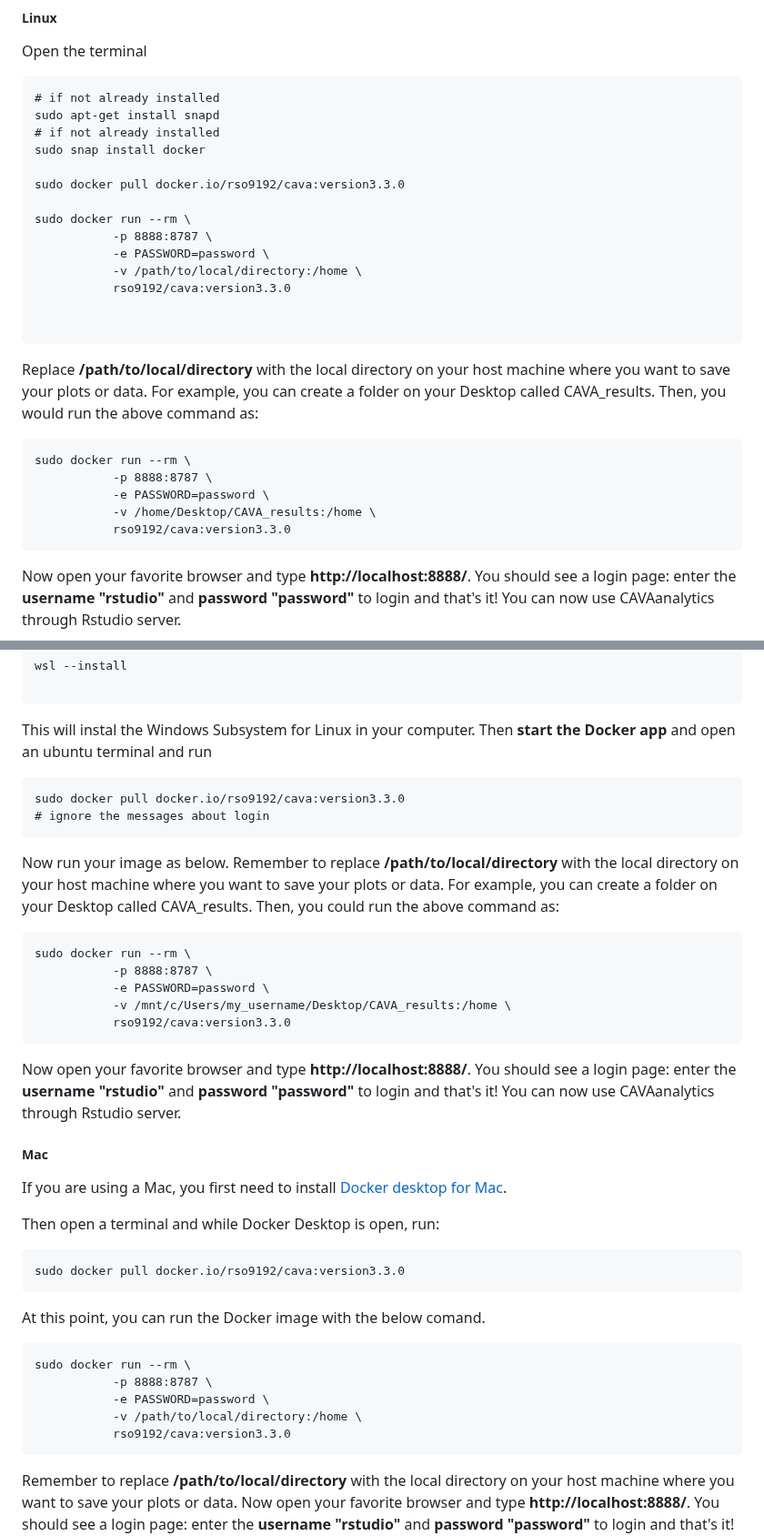
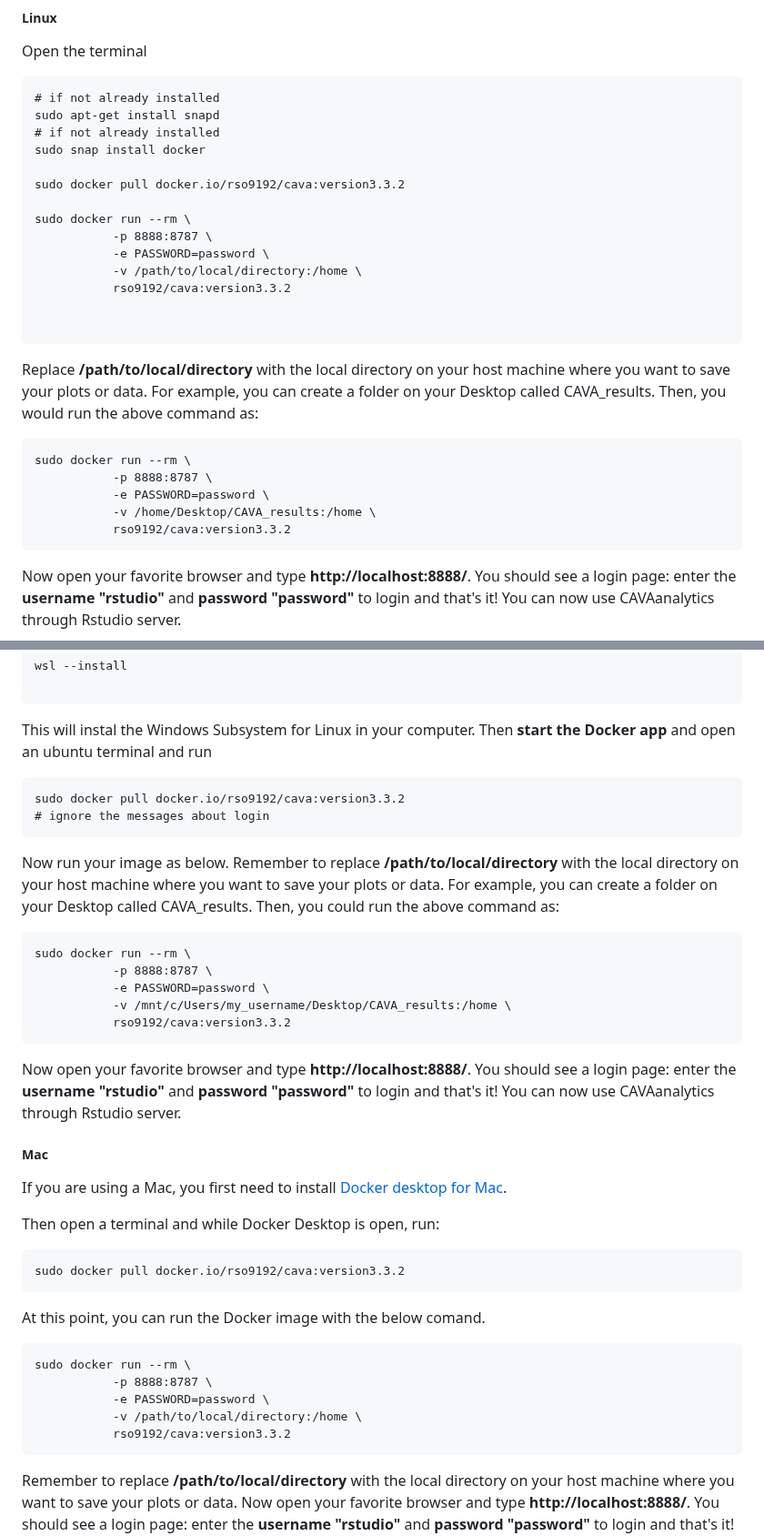
Before and after one commit to Risk-Team/CAVAanalytics, a Markdown page: README.md, 2 parts joined by grey strips. Shown at 91% size. Rendered like a GitHub page.

````diff
--- a/README.md
+++ b/README.md
@@ -108,13 +108,13 @@ sudo apt-get install snapd
 # if not already installed
 sudo snap install docker
 
-sudo docker pull docker.io/rso9192/cava:version3.3.0
+sudo docker pull docker.io/rso9192/cava:version3.3.2
 
 sudo docker run --rm \
            -p 8888:8787 \
            -e PASSWORD=password \
            -v /path/to/local/directory:/home \
-           rso9192/cava:version3.3.0
+           rso9192/cava:version3.3.2
 
 
 ```
@@ -125,7 +125,7 @@ sudo docker run --rm \
            -p 8888:8787 \
            -e PASSWORD=password \
            -v /home/Desktop/CAVA_results:/home \
-           rso9192/cava:version3.3.0
+           rso9192/cava:version3.3.2
 ```
 
 
@@ -143,7 +143,7 @@ This will instal the Windows Subsystem for Linux in your computer.
 Then **start the Docker app** and open an ubuntu terminal and run
 
 ```
-sudo docker pull docker.io/rso9192/cava:version3.3.0
+sudo docker pull docker.io/rso9192/cava:version3.3.2
 # ignore the messages about login
 ```
 Now run your image as below. Remember to replace **/path/to/local/directory** with the local directory on your host machine where you want to save your plots or data. For example, you can create a folder on your Desktop called CAVA_results. Then, you could run the above command as:
@@ -153,7 +153,7 @@ sudo docker run --rm \
            -p 8888:8787 \
            -e PASSWORD=password \
            -v /mnt/c/Users/my_username/Desktop/CAVA_results:/home \
-           rso9192/cava:version3.3.0
+           rso9192/cava:version3.3.2
 ```
 
 Now open your favorite browser and type **http://localhost:8888/**. You should see a login page: enter the **username "rstudio"** and **password "password"** to login and that's it! You can now use CAVAanalytics through Rstudio server.
@@ -165,7 +165,7 @@ If you are using a Mac, you first need to install [Docker desktop for Mac](https
 Then open a terminal and while Docker Desktop is open, run:
 
 ```
-sudo docker pull docker.io/rso9192/cava:version3.3.0
+sudo docker pull docker.io/rso9192/cava:version3.3.2
 ```
 
 At this point, you can run the Docker image with the below comand.
@@ -175,7 +175,7 @@ sudo docker run --rm \
            -p 8888:8787 \
            -e PASSWORD=password \
            -v /path/to/local/directory:/home \
-           rso9192/cava:version3.3.0
+           rso9192/cava:version3.3.2
 ```
 Remember to replace **/path/to/local/directory** with the local directory on your host machine where you want to save your plots or data. Now open your favorite browser and type **http://localhost:8888/**. You should see a login page: enter the **username "rstudio"** and **password "password"** to login and that's it! You can now use CAVAanalytics through Rstudio server.
 
````
